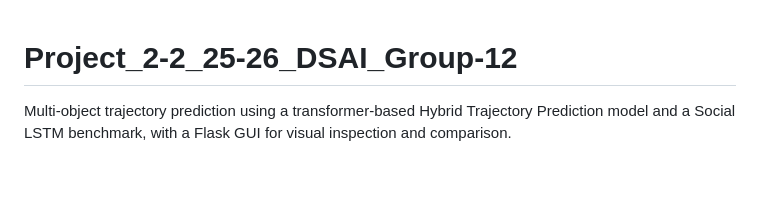
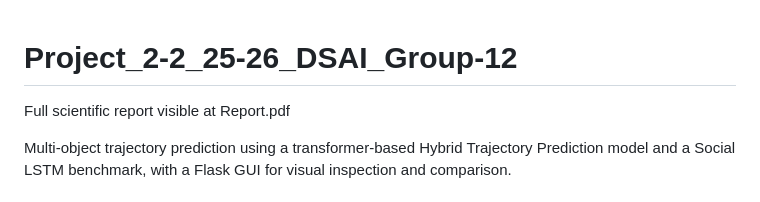
Before and after one commit to NickIsThere/Pedestrian-Trajectory-STTvsLSTM, a Markdown page: README.md, the part around the change. Rendered like a GitHub page; blank space fills up the shorter version.

Commit message:
Update README with report link and project overview
Added a reference to the full scientific report and a brief project description.

```diff
--- a/README.md
+++ b/README.md
@@ -1,4 +1,6 @@
 # Project_2-2_25-26_DSAI_Group-12
+
+Full scientific report visible at Report.pdf
 
 Multi-object trajectory prediction using a transformer-based Hybrid Trajectory Prediction model and a Social LSTM benchmark, with a Flask GUI for visual inspection and comparison.
 
```
